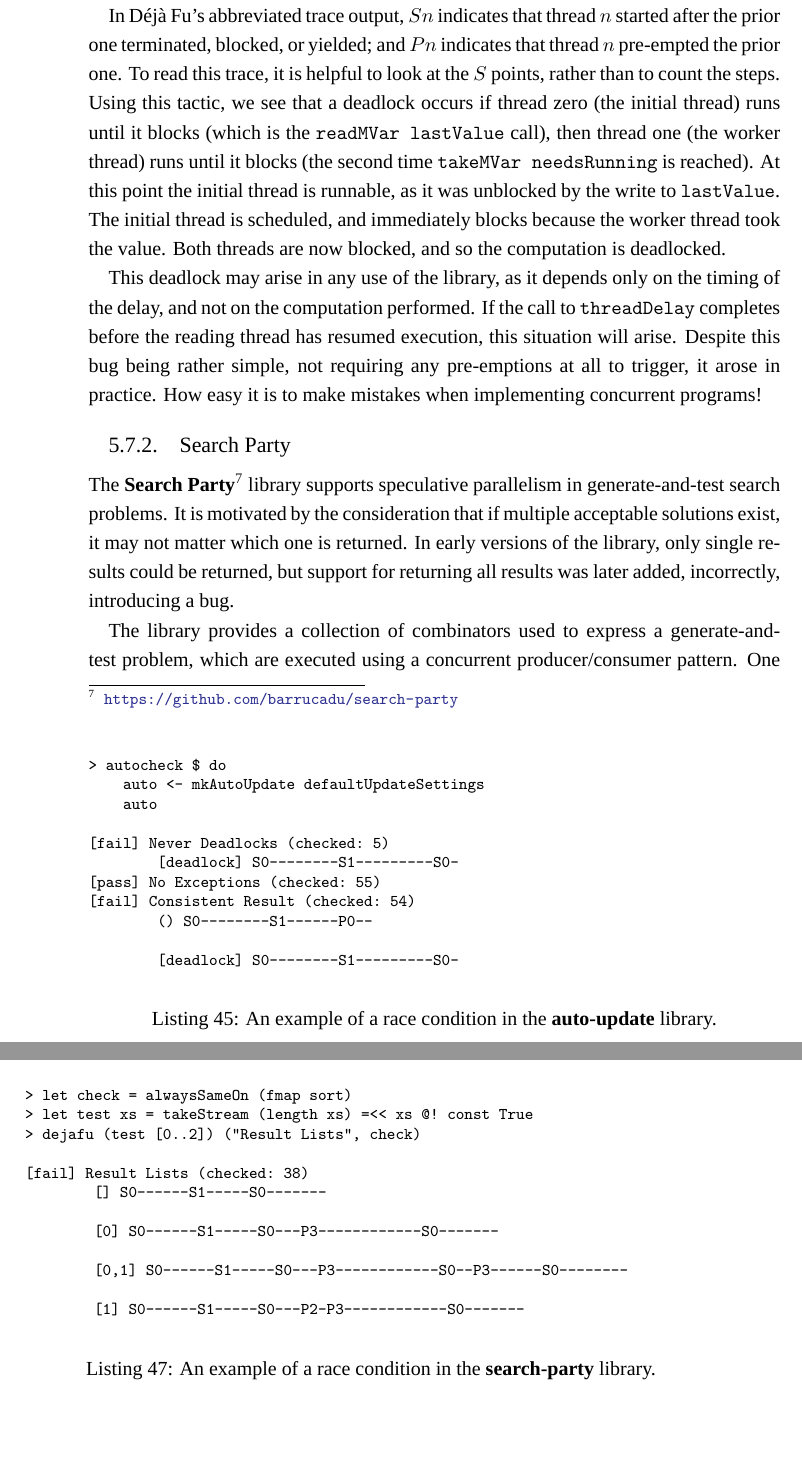
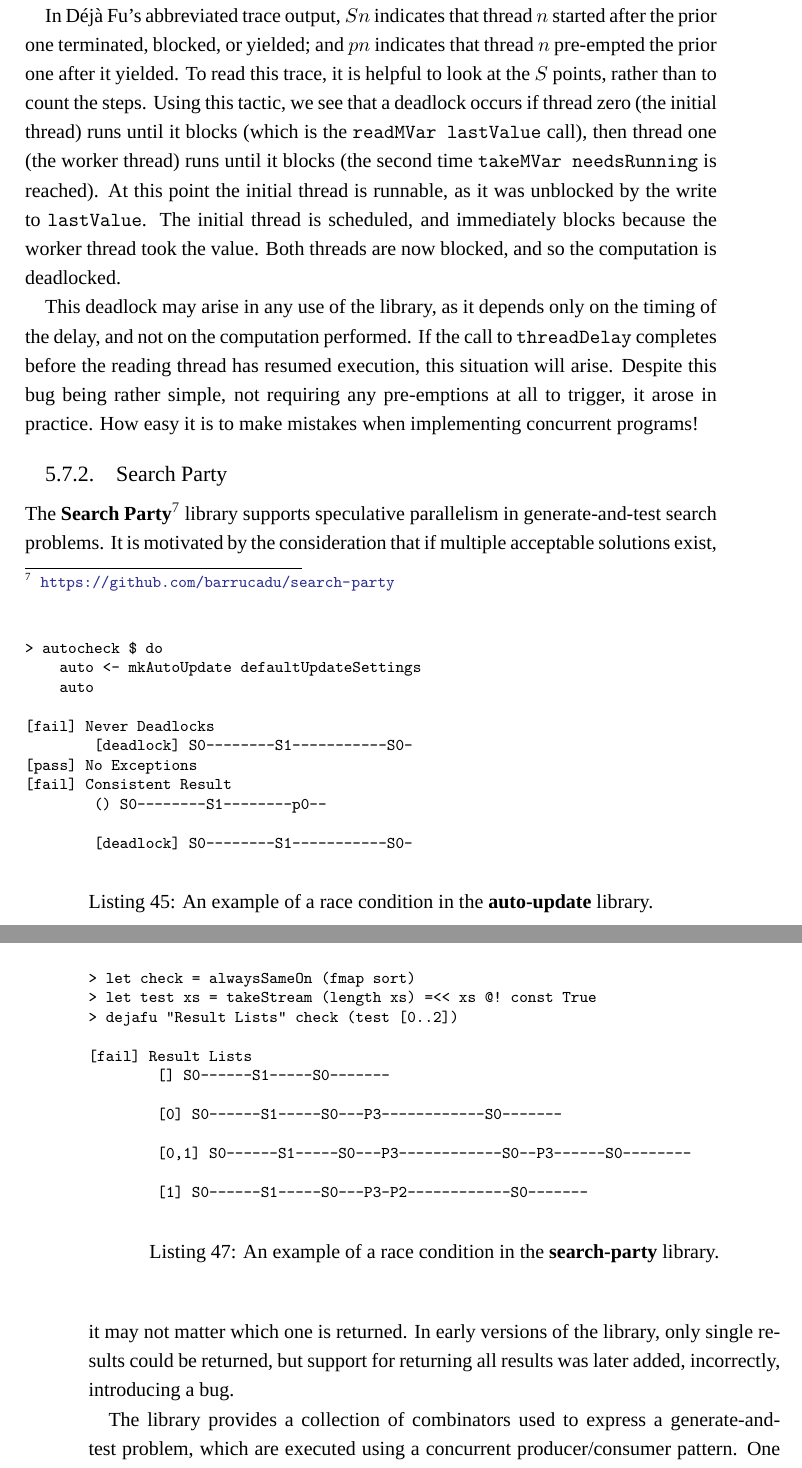
Before and after one commit to barrucadu/phd, a LaTeX thesis (thesis/main.tex, which reads thesis/dejafu.tex): two parts of pages 72 and 73 of 143 before the commit and two parts of pages 71 and 72 of 141 after it, joined at a grey line, cut so that both start at the same text, the shorter picture padded with empty space. Compiled offline with XeLaTeX; a missing font is replaced by an installed copy or a similar font.

Commit message:
Update for dejafu-1.0.0.0

```diff
--- a/thesis/dejafu.tex
+++ b/thesis/dejafu.tex
@@ -1102,13 +1101,13 @@ nondeterminism in results.
     auto <- mkAutoUpdate defaultUpdateSettings
     auto
 
-[fail] Never Deadlocks (checked: 5)
-        [deadlock] S0--------S1---------S0-
-[pass] No Exceptions (checked: 55)
-[fail] Consistent Result (checked: 54)
-        () S0--------S1------P0--
-
-        [deadlock] S0--------S1---------S0-
+[fail] Never Deadlocks
+        [deadlock] S0--------S1-----------S0-
+[pass] No Exceptions
+[fail] Consistent Result
+        () S0--------S1--------p0--
+
+        [deadlock] S0--------S1-----------S0-
 \end{cminted}
 %$
 \caption{An example of a race condition in the \textbf{auto-update} library.}\label{lst:example-autoupdate1}
@@ -1116,12 +1115,12 @@ nondeterminism in results.
 
 In \dejafu{}'s abbreviated trace output, $Sn$ indicates that
 thread $n$ started after the prior one terminated, blocked, or
-yielded; and $Pn$ indicates that thread $n$ pre-empted the prior
-one.  To read this trace, it is helpful to look at the $S$ points,
-rather than to count the steps.  Using this tactic, we see that a
-deadlock occurs if thread zero (the initial thread) runs until it
-blocks (which is the \verb|readMVar lastValue| call), then thread one
-(the worker thread) runs until it blocks (the second time
+yielded; and $pn$ indicates that thread $n$ pre-empted the prior
+one after it yielded.  To read this trace, it is helpful to look at
+the $S$ points, rather than to count the steps.  Using this tactic, we
+see that a deadlock occurs if thread zero (the initial thread) runs
+until it blocks (which is the \verb|readMVar lastValue| call), then
+thread one (the worker thread) runs until it blocks (the second time
 \verb|takeMVar needsRunning| is reached).  At this point the initial
 thread is runnable, as it was unblocked by the write to
 \verb|lastValue|.  The initial thread is scheduled, and immediately
@@ -1184,16 +1183,16 @@ is blocked upon when the result of the search is requested.
 \begin{cminted}{text}
 > let check = alwaysSameOn (fmap sort)
 > let test xs = takeStream (length xs) =<< xs @! const True
-> dejafu (test [0..2]) ("Result Lists", check)
-
-[fail] Result Lists (checked: 38)
+> dejafu "Result Lists" check (test [0..2])
+
+[fail] Result Lists
         [] S0------S1-----S0-------
 
         [0] S0------S1-----S0---P3------------S0-------
 
         [0,1] S0------S1-----S0---P3------------S0--P3------S0--------
 
-        [1] S0------S1-----S0---P2-P3------------S0-------
+        [1] S0------S1-----S0---P3-P2------------S0-------
 \end{cminted}
 %>>
 \caption{An example of a race condition in the \textbf{search-party} library.}\label{lst:example-searchparty2}
```
Also changed, not shown: thesis/dejafu.tex (33 more changed lines).
